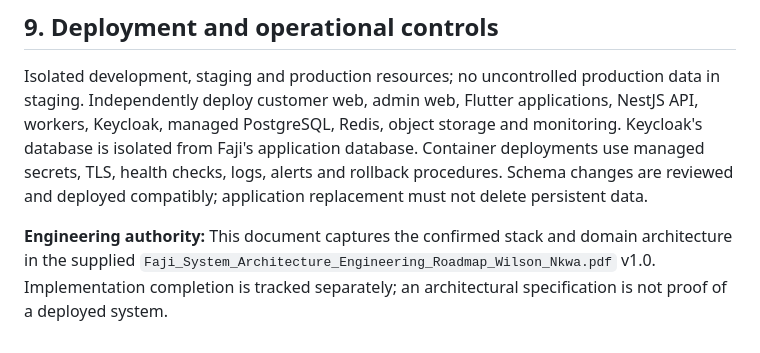
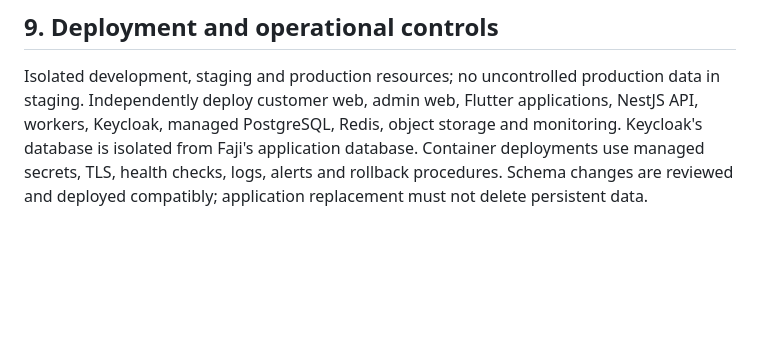
Before and after one commit to fajify1-ai/Fajify, a Markdown page: docs/architecture/SYSTEM_ARCHITECTURE.md, the part around the change. Drawn GitHub-style; blank space fills up the shorter version.

Commit message:
docs: remove requested explanatory sections

```diff
--- a/docs/architecture/SYSTEM_ARCHITECTURE.md
+++ b/docs/architecture/SYSTEM_ARCHITECTURE.md
@@ -104,5 +104,3 @@ WebSocket events are authenticated and scoped; clients reconnect, de-duplicate,
 
 ## 9. Deployment and operational controls
 Isolated development, staging and production resources; no uncontrolled production data in staging. Independently deploy customer web, admin web, Flutter applications, NestJS API, workers, Keycloak, managed PostgreSQL, Redis, object storage and monitoring. Keycloak's database is isolated from Faji's application database. Container deployments use managed secrets, TLS, health checks, logs, alerts and rollback procedures. Schema changes are reviewed and deployed compatibly; application replacement must not delete persistent data.
-
-**Engineering authority:** This document captures the confirmed stack and domain architecture in the supplied `Faji_System_Architecture_Engineering_Roadmap_Wilson_Nkwa.pdf` v1.0. Implementation completion is tracked separately; an architectural specification is not proof of a deployed system.
```
